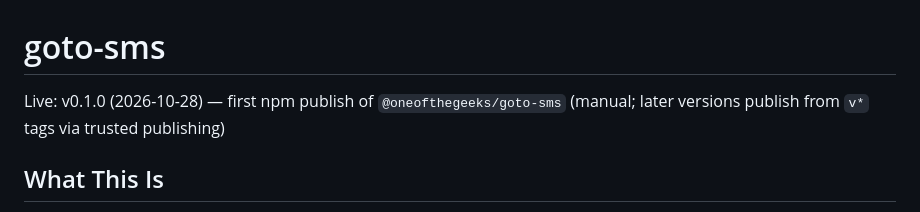
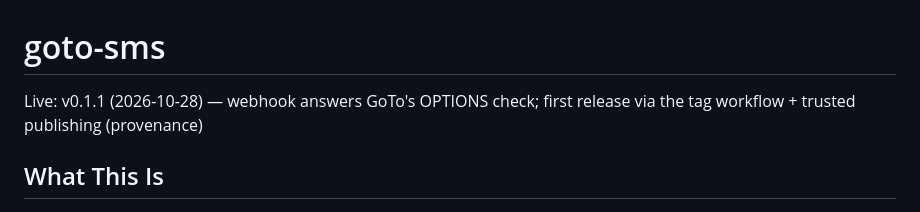
Before and after one commit to oneofthegeeks/goto-sms, a Markdown page: CLAUDE.md, the part around the change. Rendered like a GitHub page.

Commit message:
docs: v0.1.1 live (#6)
Claude-Session: https://claude.ai/code/session_01PncpY8165f4EZRuKvVuFF8

Co-authored-by: Claude Opus 5.5 <noreply@anthropic.com>

```diff
--- a/CLAUDE.md
+++ b/CLAUDE.md
@@ -1,6 +1,6 @@
 # goto-sms
 
-Live: v0.1.0 (2026-10-28) — first npm publish of `@oneofthegeeks/goto-sms` (manual; later versions publish from `v*` tags via trusted publishing)
+Live: v0.1.1 (2026-10-28) — webhook answers GoTo's OPTIONS check; first release via the tag workflow + trusted publishing (provenance)
 
 ## What This Is
 
```
